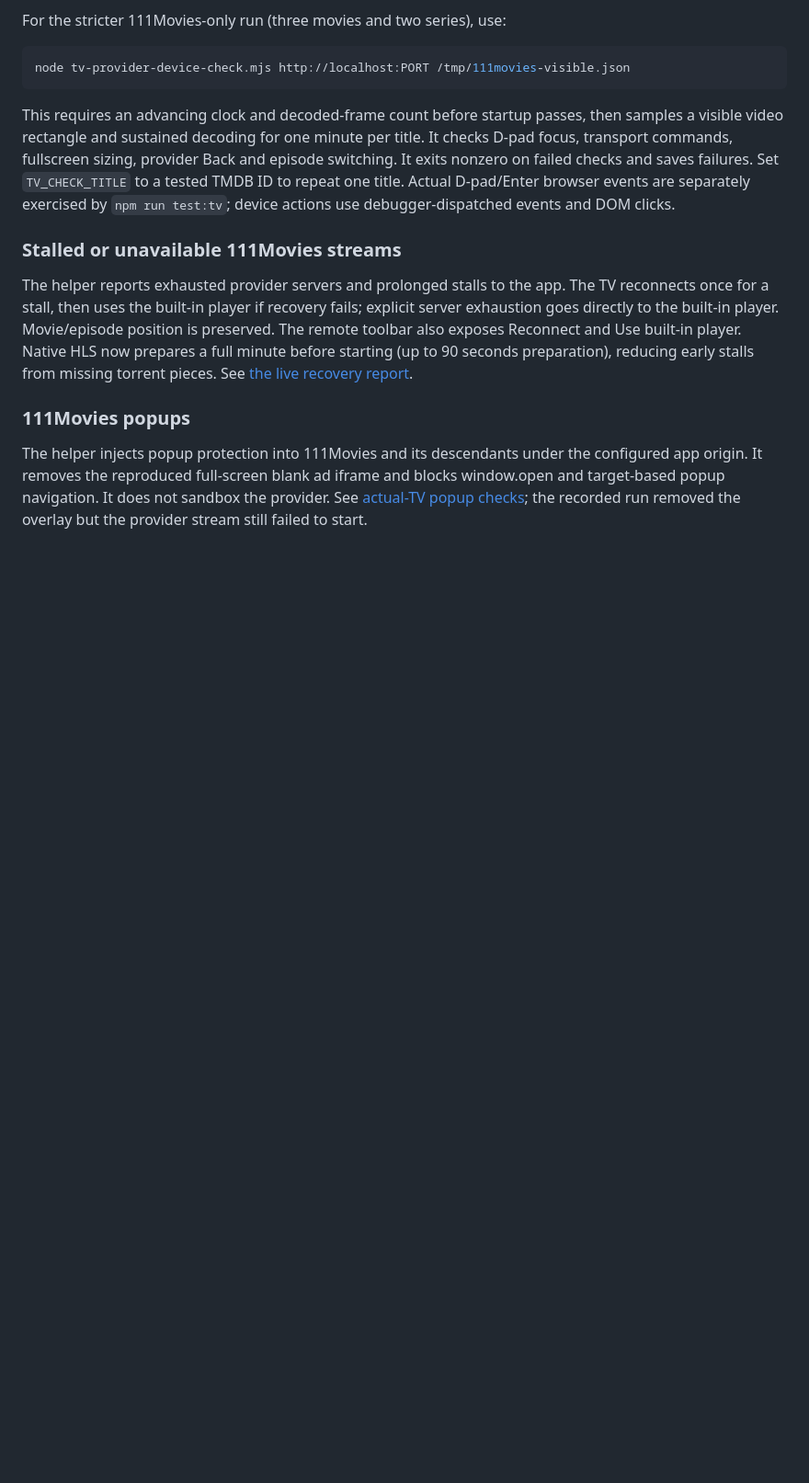
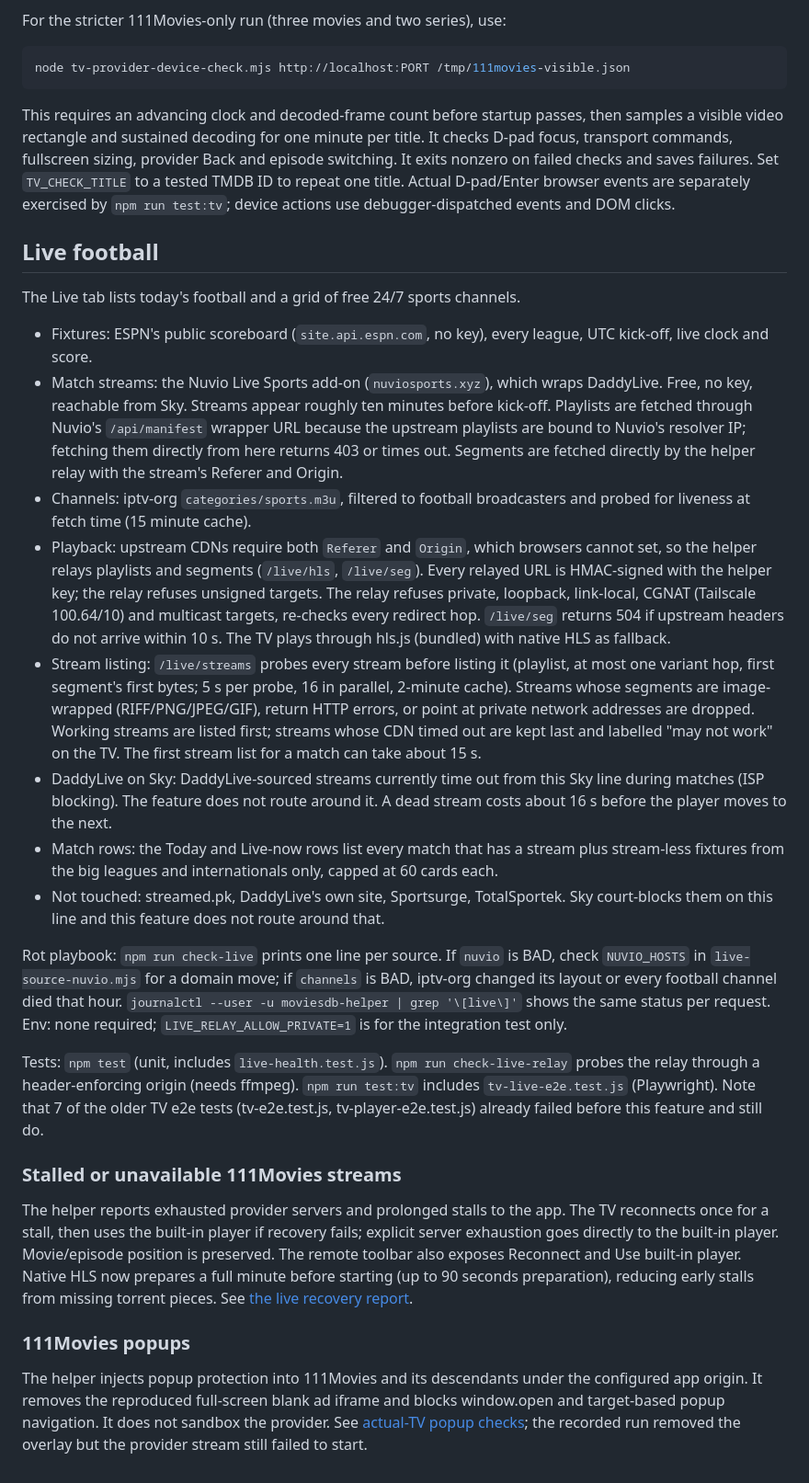
Before and after one commit to tdar200/MoviesDB, a Markdown page: TV-README.md, the part around the change. Shown at 92% size. Drawn GitHub-style; blank space fills up the shorter version.

Commit message:
docs: live football section (sources, relay, probe, rot playbook)
Co-Authored-By: Claude Opus 5.5 <noreply@anthropic.com>

```diff
--- a/TV-README.md
+++ b/TV-README.md
@@ -86,6 +86,23 @@ node tv-provider-device-check.mjs http://localhost:PORT /tmp/111movies-visible.j
 
 This requires an advancing clock and decoded-frame count before startup passes, then samples a visible video rectangle and sustained decoding for one minute per title. It checks D-pad focus, transport commands, fullscreen sizing, provider Back and episode switching. It exits nonzero on failed checks and saves failures. Set `TV_CHECK_TITLE` to a tested TMDB ID to repeat one title. Actual D-pad/Enter browser events are separately exercised by `npm run test:tv`; device actions use debugger-dispatched events and DOM clicks.
 
+## Live football
+
+The Live tab lists today's football and a grid of free 24/7 sports channels.
+
+- Fixtures: ESPN's public scoreboard (`site.api.espn.com`, no key), every league, UTC kick-off, live clock and score.
+- Match streams: the Nuvio Live Sports add-on (`nuviosports.xyz`), which wraps DaddyLive. Free, no key, reachable from Sky. Streams appear roughly ten minutes before kick-off. Playlists are fetched through Nuvio's `/api/manifest` wrapper URL because the upstream playlists are bound to Nuvio's resolver IP; fetching them directly from here returns 403 or times out. Segments are fetched directly by the helper relay with the stream's Referer and Origin.
+- Channels: iptv-org `categories/sports.m3u`, filtered to football broadcasters and probed for liveness at fetch time (15 minute cache).
+- Playback: upstream CDNs require both `Referer` and `Origin`, which browsers cannot set, so the helper relays playlists and segments (`/live/hls`, `/live/seg`). Every relayed URL is HMAC-signed with the helper key; the relay refuses unsigned targets. The relay refuses private, loopback, link-local, CGNAT (Tailscale 100.64/10) and multicast targets, re-checks every redirect hop. `/live/seg` returns 504 if upstream headers do not arrive within 10 s. The TV plays through hls.js (bundled) with native HLS as fallback.
+- Stream listing: `/live/streams` probes every stream before listing it (playlist, at most one variant hop, first segment's first bytes; 5 s per probe, 16 in parallel, 2-minute cache). Streams whose segments are image-wrapped (RIFF/PNG/JPEG/GIF), return HTTP errors, or point at private network addresses are dropped. Working streams are listed first; streams whose CDN timed out are kept last and labelled "may not work" on the TV. The first stream list for a match can take about 15 s.
+- DaddyLive on Sky: DaddyLive-sourced streams currently time out from this Sky line during matches (ISP blocking). The feature does not route around it. A dead stream costs about 16 s before the player moves to the next.
+- Match rows: the Today and Live-now rows list every match that has a stream plus stream-less fixtures from the big leagues and internationals only, capped at 60 cards each.
+- Not touched: streamed.pk, DaddyLive's own site, Sportsurge, TotalSportek. Sky court-blocks them on this line and this feature does not route around that.
+
+Rot playbook: `npm run check-live` prints one line per source. If `nuvio` is BAD, check `NUVIO_HOSTS` in `live-source-nuvio.mjs` for a domain move; if `channels` is BAD, iptv-org changed its layout or every football channel died that hour. `journalctl --user -u moviesdb-helper | grep '\[live\]'` shows the same status per request. Env: none required; `LIVE_RELAY_ALLOW_PRIVATE=1` is for the integration test only.
+
+Tests: `npm test` (unit, includes `live-health.test.js`). `npm run check-live-relay` probes the relay through a header-enforcing origin (needs ffmpeg). `npm run test:tv` includes `tv-live-e2e.test.js` (Playwright). Note that 7 of the older TV e2e tests (tv-e2e.test.js, tv-player-e2e.test.js) already failed before this feature and still do.
+
 
 ### Stalled or unavailable 111Movies streams
 
```
